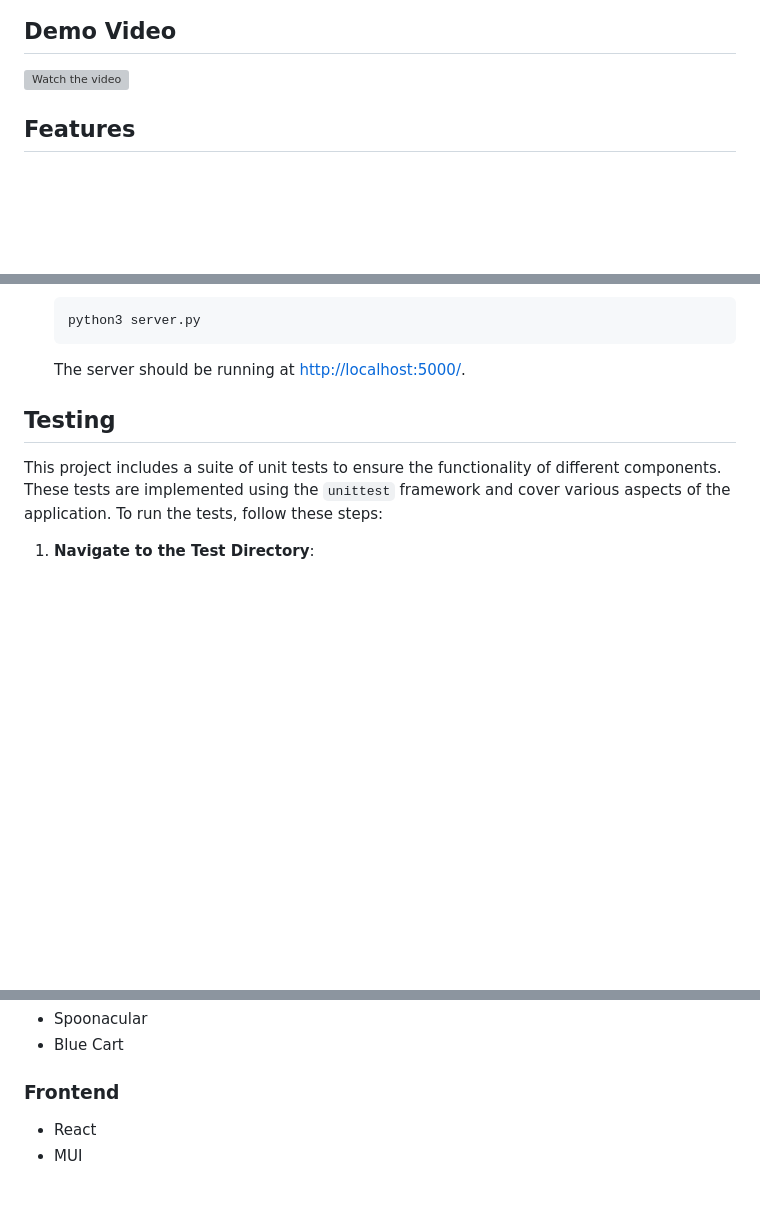
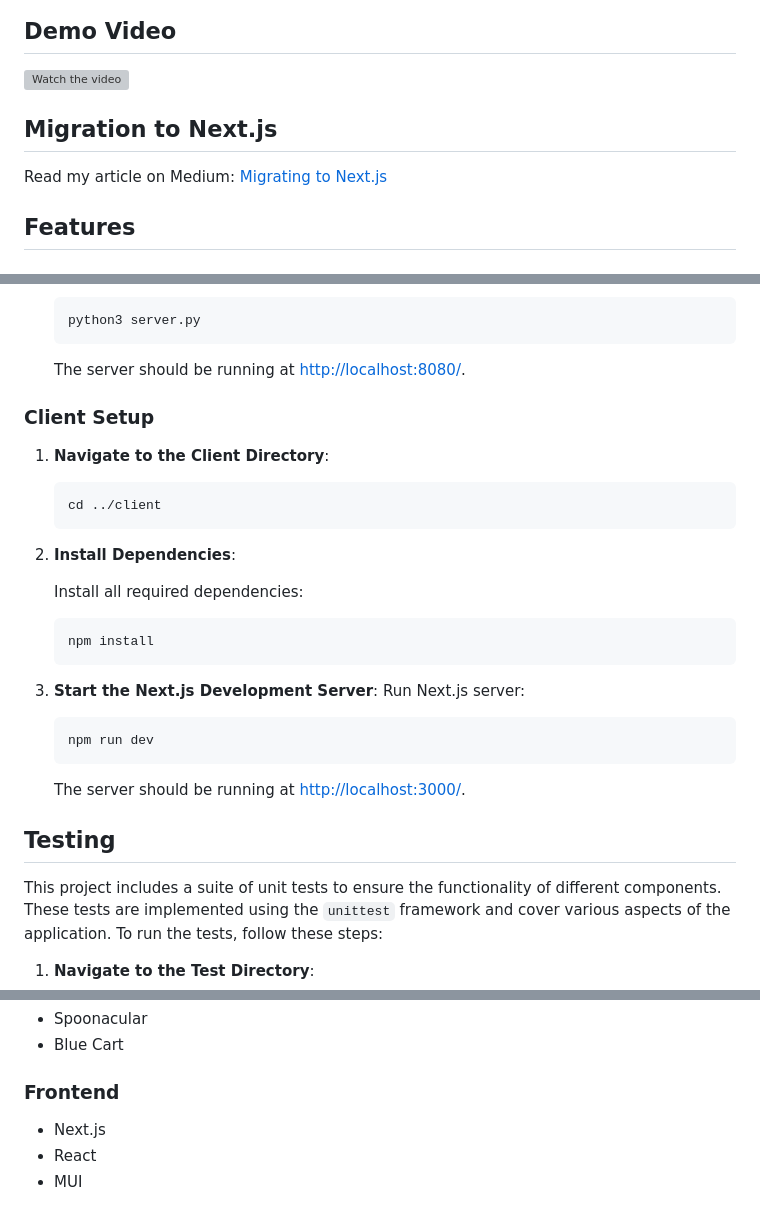
Before and after one commit to faycalBourouina/Dish-Dash, a Markdown page: README.md, 3 parts joined by grey strips. Rendered like a GitHub page; blank space fills up the shorter version; grey boxes are pictures that could not be loaded.

````diff
--- a/README.md
+++ b/README.md
@@ -9,6 +9,10 @@ Please note that the [Dish-Dash][1] available here is currently a demo version.
 ## Demo Video
 
 [![Watch the video](https://media.giphy.com/media/v1.Y2lkPTc5MGI3NjExd3FjY2Z4NG8xZW9pMjhoZDV2NTdqNDc5ZXRoNGNybmd4ZHI2Ym9payZlcD12MV9pbnRlcm5hbF9naWZfYnlfaWQmY3Q9Zw/i4cQbhnJc1bMCtIdcd/giphy.gif)](https://www.youtube.com/watch?v=z0iRKaDXXA4)
+
+## Migration to Next.js
+[2]: https://medium.com/@faycalbourouina/migrating-to-next-js-560f223d3f6c ""
+Read my article on Medium: [Migrating to Next.js][2]
 
 
 ## Features
@@ -131,7 +138,33 @@ Please note that the [Dish-Dash][1] available here is currently a demo version.
     python3 server.py
     ```
 
-    The server should be running at [http://localhost:5000/](http://localhost:5000/).
+    The server should be running at [http://localhost:8080/](http://localhost:8080/).
+
+### Client Setup
+
+
+1. **Navigate to the Client Directory**:
+
+    ```bash
+    cd ../client
+    ```
+
+2. **Install Dependencies**:
+
+    Install all required dependencies:
+
+    ```bash
+    npm install
+    ```
+
+3. **Start the Next.js Development Server**:
+    Run Next.js server:
+
+    ```bash
+    npm run dev
+    ```
+
+    The server should be running at [http://localhost:3000/](http://localhost:3000/).
 
 
 ## Testing
@@ -167,6 +200,7 @@ This project includes a suite of unit tests to ensure the functionality of diffe
 
 ### Frontend
 
+- Next.js
 - React
 - MUI
 
````
Also changed, not shown: other parts of README.md (+15 -12 lines).
